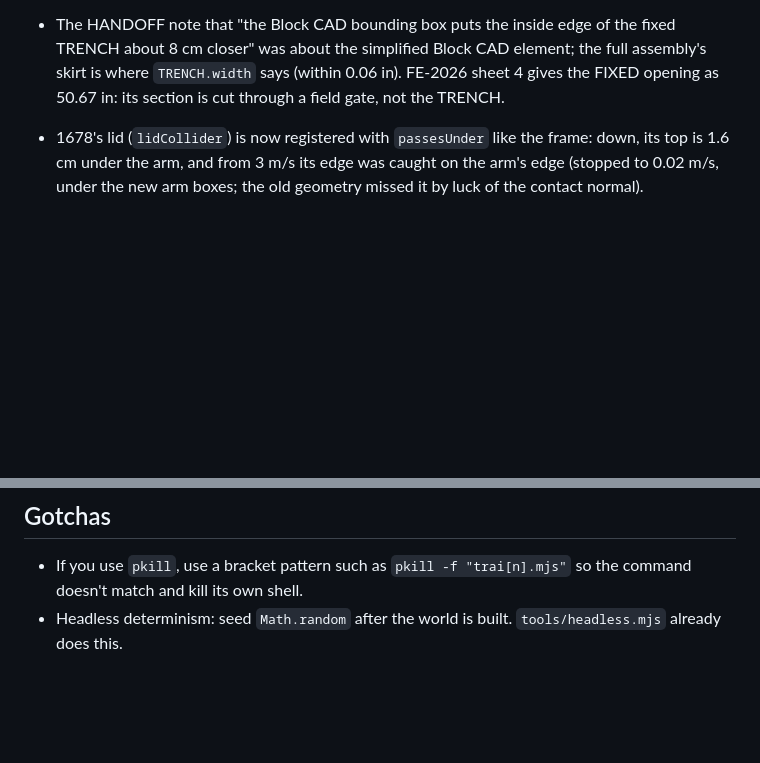
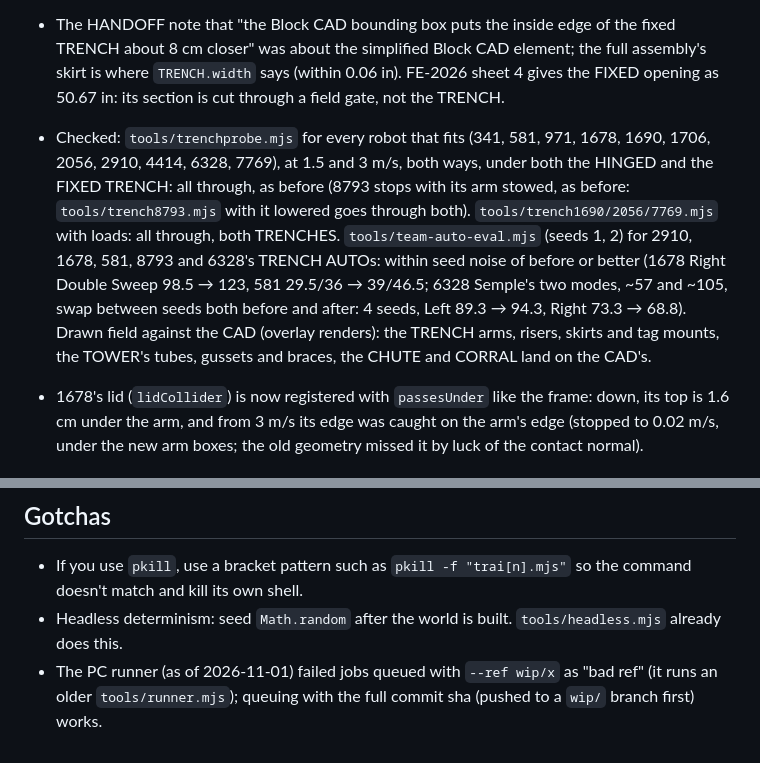
Before and after one commit to TylerHandel/rebuilt-sim-2026, a Markdown page: HANDOFF.md, 2 parts joined by grey strips. Rendered like a GitHub page; blank space fills up the shorter version.

Commit message:
WIP: HANDOFF: what was checked, the runner's ref gotcha
Co-Authored-By: Claude Opus 5.5 <noreply@anthropic.com>
Claude-Session: https://claude.ai/code/session_014SoX8dSRCeFgREYZKXPM3r

```diff
--- a/HANDOFF.md
+++ b/HANDOFF.md
@@ -230,6 +230,7 @@ For a new Claude Code session. The latest work is on branch `claude/great-hypati
 
 - The TRENCH arm parts are one list (`trenchArmParts` in constants.js) used by the colliders (field.js) and `TRENCH_ARMS` (nav.js: the boxes the hopper presses FUEL out of, 8793's arm test, the GPU sim). `TRENCH_ARMS` has 5 boxes per ALLIANCE now (FIXED arm; HINGED main tube, cross tube, two fork tubes). The trench tools (`tools/trenchprobe.mjs`, `trench1690/2056/7769/8793.mjs`) still drive the blue left lane, which is the HINGED TRENCH; `FIXED=1` drives the FIXED one.
 - The HANDOFF note that "the Block CAD bounding box puts the inside edge of the fixed TRENCH about 8 cm closer" was about the simplified Block CAD element; the full assembly's skirt is where `TRENCH.width` says (within 0.06 in). FE-2026 sheet 4 gives the FIXED opening as 50.67 in: its section is cut through a field gate, not the TRENCH.
+- Checked: `tools/trenchprobe.mjs` for every robot that fits (341, 581, 971, 1678, 1690, 1706, 2056, 2910, 4414, 6328, 7769), at 1.5 and 3 m/s, both ways, under both the HINGED and the FIXED TRENCH: all through, as before (8793 stops with its arm stowed, as before: `tools/trench8793.mjs` with it lowered goes through both). `tools/trench1690/2056/7769.mjs` with loads: all through, both TRENCHES. `tools/team-auto-eval.mjs` (seeds 1, 2) for 2910, 1678, 581, 8793 and 6328's TRENCH AUTOs: within seed noise of before or better (1678 Right Double Sweep 98.5 → 123, 581 29.5/36 → 39/46.5; 6328 Semple's two modes, ~57 and ~105, swap between seeds both before and after: 4 seeds, Left 89.3 → 94.3, Right 73.3 → 68.8). Drawn field against the CAD (overlay renders): the TRENCH arms, risers, skirts and tag mounts, the TOWER's tubes, gussets and braces, the CHUTE and CORRAL land on the CAD's.
 - 1678's lid (`lidCollider`) is now registered with `passesUnder` like the frame: down, its top is 1.6 cm under the arm, and from 3 m/s its edge was caught on the arm's edge (stopped to 0.02 m/s, under the new arm boxes; the old geometry missed it by luck of the contact normal).
 
 ## Other open items
@@ -241,3 +242,4 @@ For a new Claude Code session. The latest work is on branch `claude/great-hypati
 ## Gotchas
 - If you use `pkill`, use a bracket pattern such as `pkill -f "trai[n].mjs"` so the command doesn't match and kill its own shell.
 - Headless determinism: seed `Math.random` after the world is built. `tools/headless.mjs` already does this.
+- The PC runner (as of 2026-11-01) failed jobs queued with `--ref wip/x` as "bad ref" (it runs an older `tools/runner.mjs`); queuing with the full commit sha (pushed to a `wip/` branch first) works.
```
